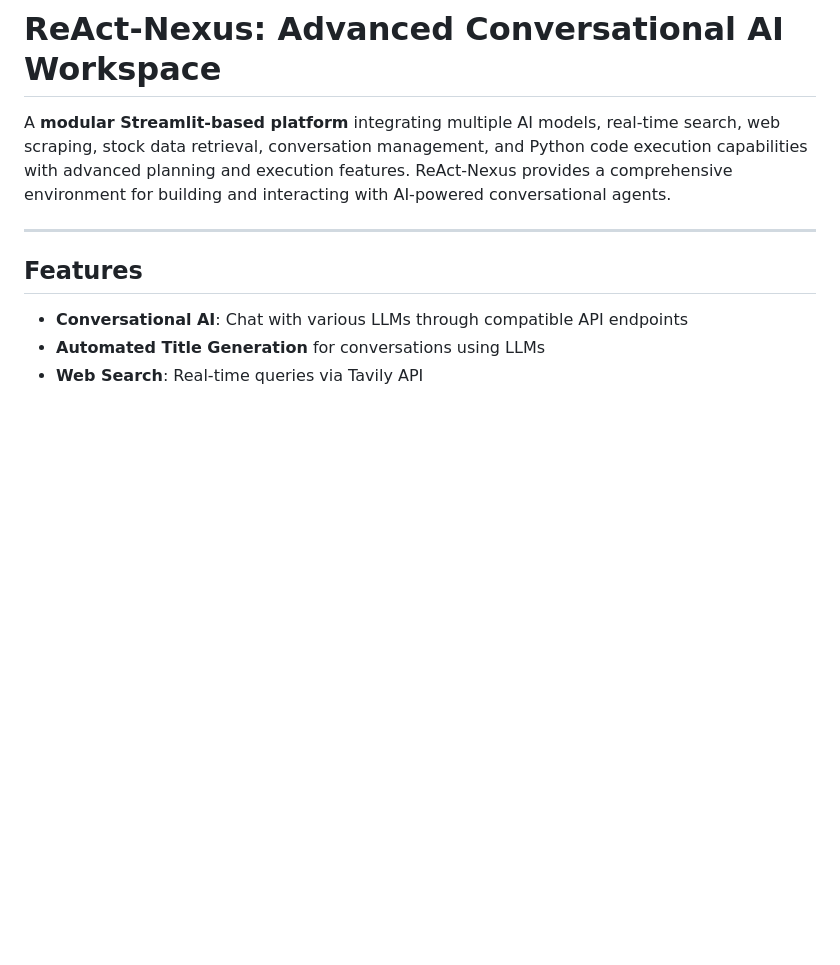
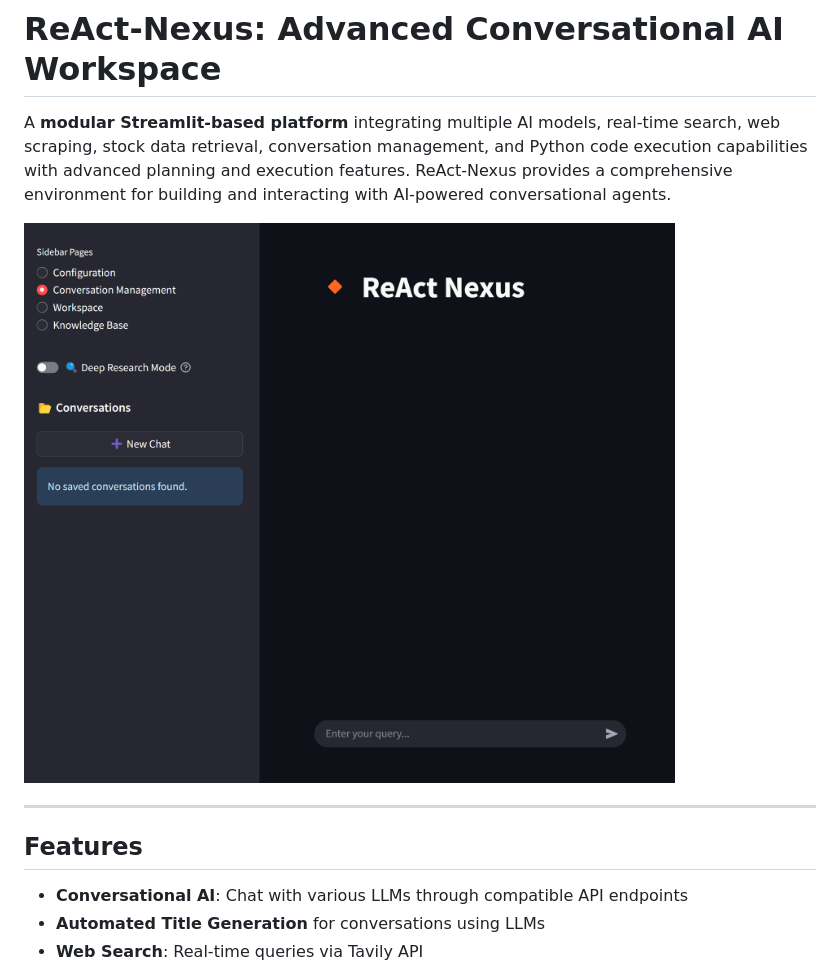
Before and after one commit to kongpop10/ReAct-Nexus, a Markdown page: README.md, the part around the change. Drawn GitHub-style; pictures changed too: Screenshot.png (added); blank space fills up the shorter version.

Commit message:
Add application screenshot to README.md

```diff
--- a/README.md
+++ b/README.md
@@ -1,6 +1,8 @@
 # ReAct-Nexus: Advanced Conversational AI Workspace
 
 A **modular Streamlit-based platform** integrating multiple AI models, real-time search, web scraping, stock data retrieval, conversation management, and Python code execution capabilities with advanced planning and execution features. ReAct-Nexus provides a comprehensive environment for building and interacting with AI-powered conversational agents.
+
+![ReAct-Nexus Screenshot](Screenshot.png)
 
 ---
 
```
